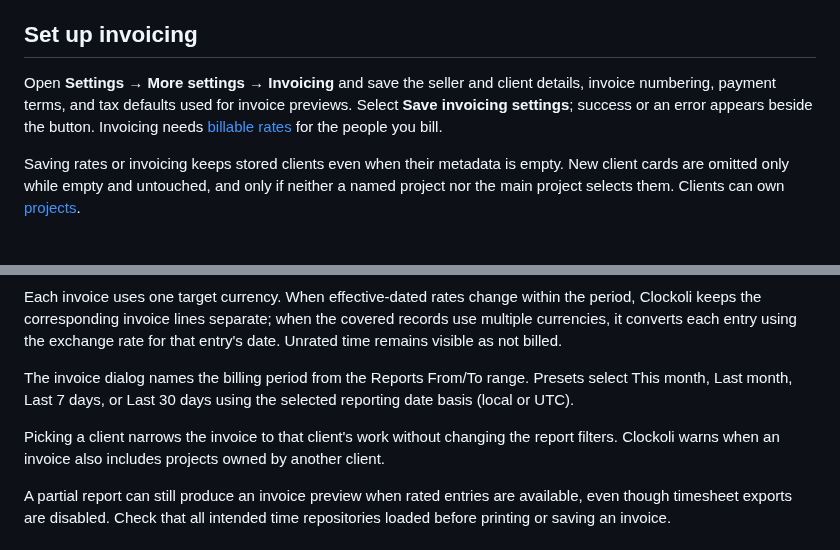
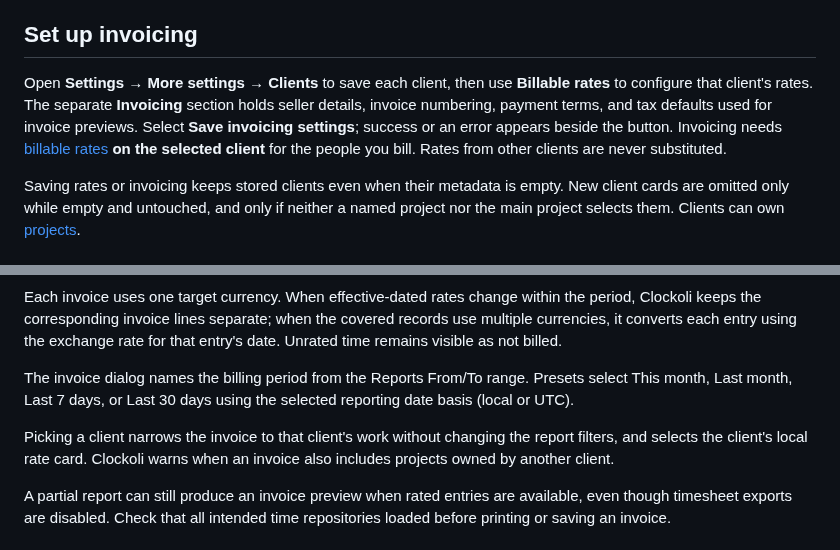
Before and after one commit to Clockoli/wip, a Markdown page: docs/invoicing.md, 2 parts joined by grey strips. GitHub-like rendering.

Commit message:
Document client-owned local rates in docs/invoicing.md

```diff
--- a/docs/invoicing.md
+++ b/docs/invoicing.md
@@ -6,7 +6,7 @@ Invoices are generated in the browser from your time records and local settings.
 
 ## Set up invoicing
 
-Open **Settings** → **More settings** → **Invoicing** and save the seller and client details, invoice numbering, payment terms, and tax defaults used for invoice previews. Select **Save invoicing settings**; success or an error appears beside the button. Invoicing needs [billable rates](billable-rates.md) for the people you bill.
+Open **Settings** → **More settings** → **Clients** to save each client, then use **Billable rates** to configure that client's rates. The separate **Invoicing** section holds seller details, invoice numbering, payment terms, and tax defaults used for invoice previews. Select **Save invoicing settings**; success or an error appears beside the button. Invoicing needs [billable rates](billable-rates.md) **on the selected client** for the people you bill. Rates from other clients are never substituted.
 
 Saving rates or invoicing keeps stored clients even when their metadata is empty. New client cards are omitted only while empty and untouched, and only if neither a named project nor the main project selects them. Clients can own [projects](projects-and-routing.md).
 
@@ -26,7 +26,7 @@ Each invoice uses one target currency. When effective-dated rates change within
 
 The invoice dialog names the billing period from the Reports From/To range. Presets select This month, Last month, Last 7 days, or Last 30 days using the selected reporting date basis (local or UTC).
 
-Picking a client narrows the invoice to that client's work without changing the report filters. Clockoli warns when an invoice also includes projects owned by another client.
+Picking a client narrows the invoice to that client's work without changing the report filters, and selects the client's local rate card. Clockoli warns when an invoice also includes projects owned by another client.
 
 A partial report can still produce an invoice preview when rated entries are available, even though timesheet exports are disabled. Check that all intended time repositories loaded before printing or saving an invoice.
 
```
